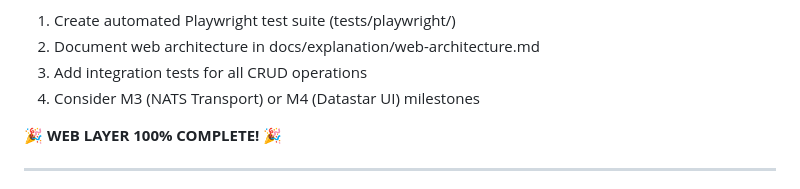
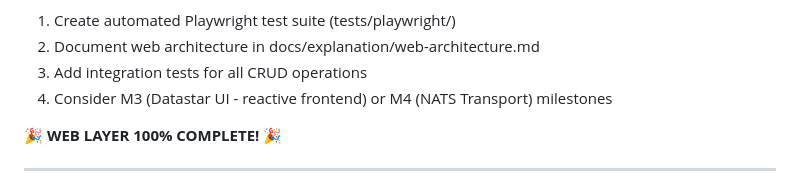
Before and after one commit to joeblew999/automerge-wazero-example, a Markdown page: WEB_TESTING_SUMMARY.md, the part around the change. Drawn GitHub-style.

```diff
--- a/WEB_TESTING_SUMMARY.md
+++ b/WEB_TESTING_SUMMARY.md
@@ -533,7 +533,7 @@ All major CRDT components (Text, Map, List, Counter, Cursor, History) work corre
 1. Create automated Playwright test suite (tests/playwright/)
 2. Document web architecture in docs/explanation/web-architecture.md
 3. Add integration tests for all CRUD operations
-4. Consider M3 (NATS Transport) or M4 (Datastar UI) milestones
+4. Consider M3 (Datastar UI - reactive frontend) or M4 (NATS Transport) milestones
 
 🎉 **WEB LAYER 100% COMPLETE!** 🎉
 
```
Also changed, not shown: CLAUDE.md (+3 -3 lines).
